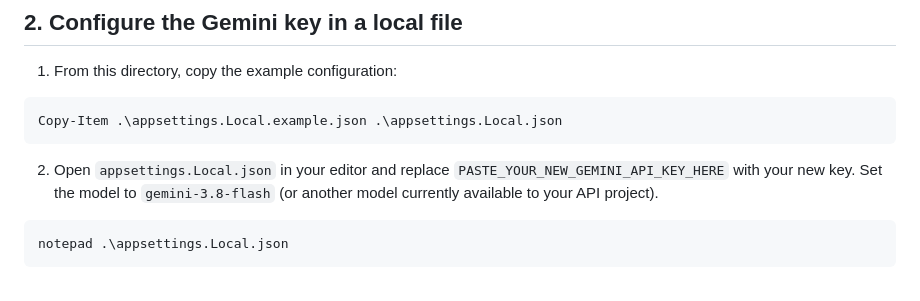
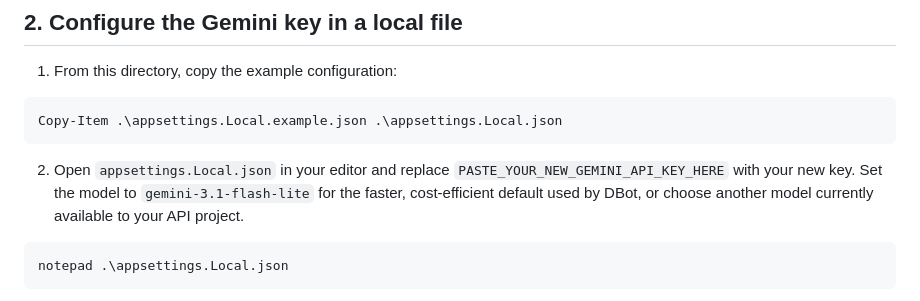
Before and after one commit to sheldon5006/jobpilot-ai, a Markdown page: services/api/README.md, the part around the change. Drawn GitHub-style.

Commit message:
Document faster default Gemini model

````diff
--- a/services/api/README.md
+++ b/services/api/README.md
@@ -28,7 +28,7 @@ The API reads it from the API content directory by default. Override the path wi
 Copy-Item .\appsettings.Local.example.json .\appsettings.Local.json
 ```
 
-2. Open `appsettings.Local.json` in your editor and replace `PASTE_YOUR_NEW_GEMINI_API_KEY_HERE` with your new key. Set the model to `gemini-3.8-flash` (or another model currently available to your API project).
+2. Open `appsettings.Local.json` in your editor and replace `PASTE_YOUR_NEW_GEMINI_API_KEY_HERE` with your new key. Set the model to `gemini-3.1-flash-lite` for the faster, cost-efficient default used by DBot, or choose another model currently available to your API project.
 
 ```powershell
 notepad .\appsettings.Local.json
````
